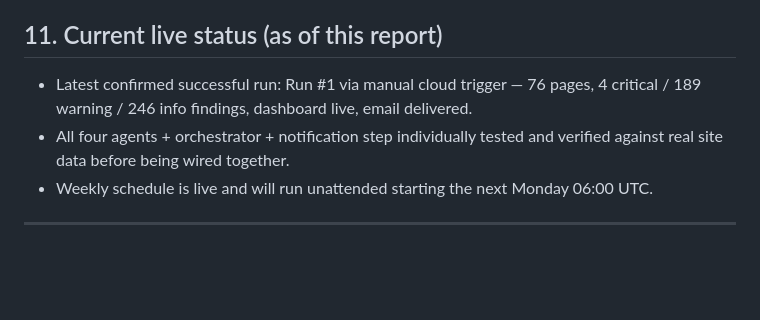
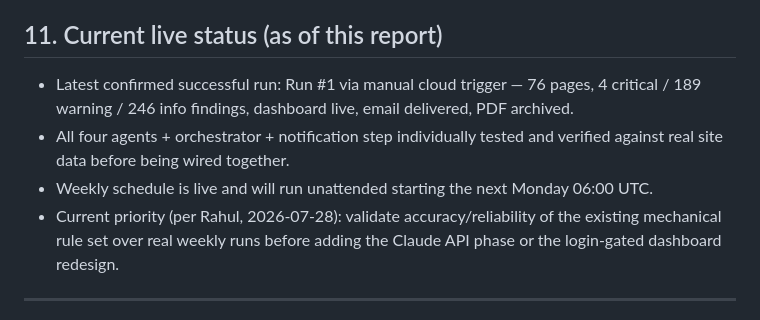
Before and after one commit to rahulkhant/seo-audit-automation, a Markdown page: PROJECT_REPORT.md, the part around one of its changes. GitHub-like rendering; blank space fills up the shorter version.

Commit message:
Update PROJECT_REPORT.md: PDF archiving done, login-gate design recorded

```diff
--- a/PROJECT_REPORT.md
+++ b/PROJECT_REPORT.md
@@ -148,9 +149,10 @@ These were identified early on as needing subjective/semantic judgment rather th
 
 ## 11. Current live status (as of this report)
 
-- Latest confirmed successful run: Run #1 via manual cloud trigger — 76 pages, 4 critical / 189 warning / 246 info findings, dashboard live, email delivered.
+- Latest confirmed successful run: Run #1 via manual cloud trigger — 76 pages, 4 critical / 189 warning / 246 info findings, dashboard live, email delivered, PDF archived.
 - All four agents + orchestrator + notification step individually tested and verified against real site data before being wired together.
 - Weekly schedule is live and will run unattended starting the next Monday 06:00 UTC.
+- Current priority (per Rahul, 2026-07-28): validate accuracy/reliability of the existing mechanical rule set over real weekly runs before adding the Claude API phase or the login-gated dashboard redesign.
 
 ---
 
```
Also changed, not shown: other parts of PROJECT_REPORT.md (+3 -2 lines).
